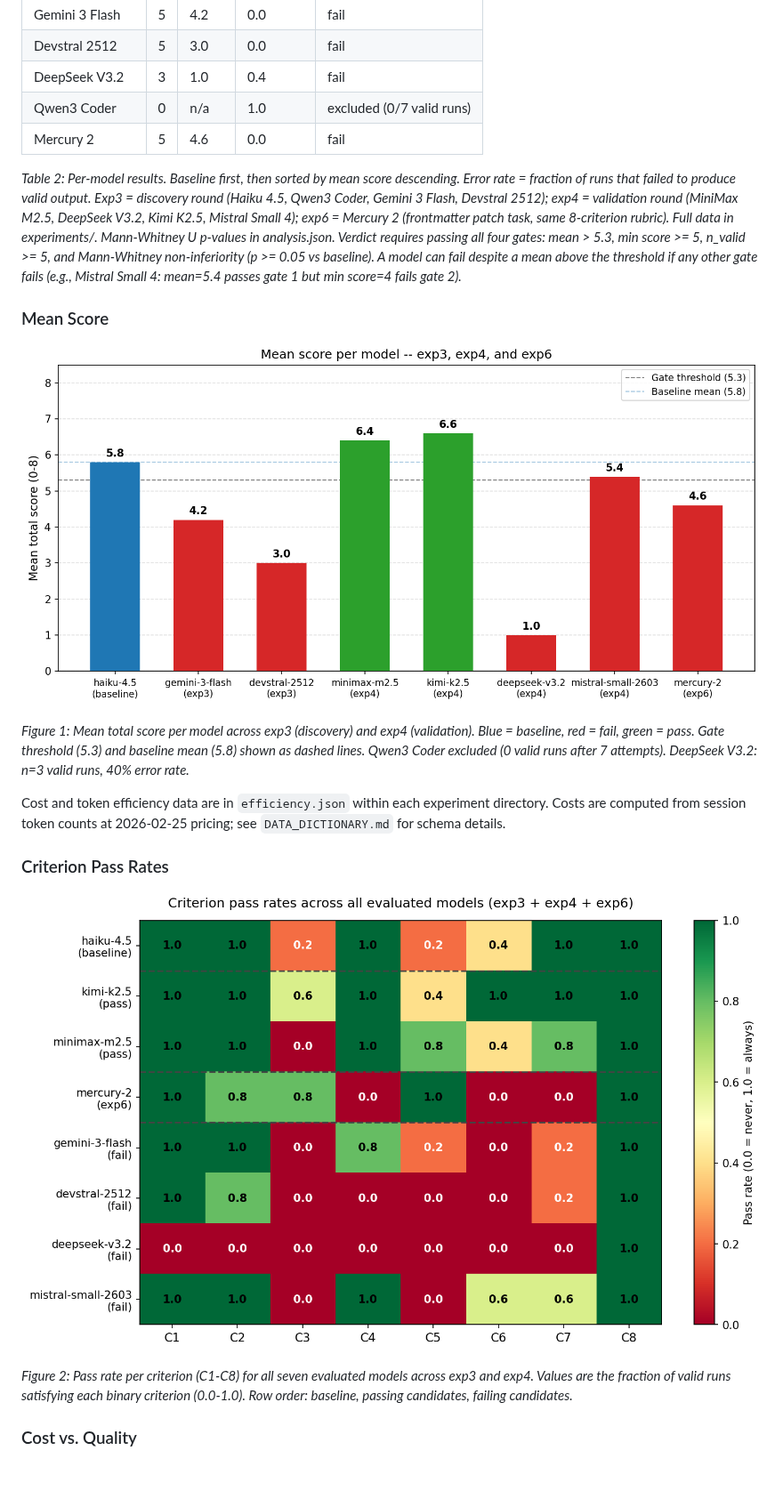
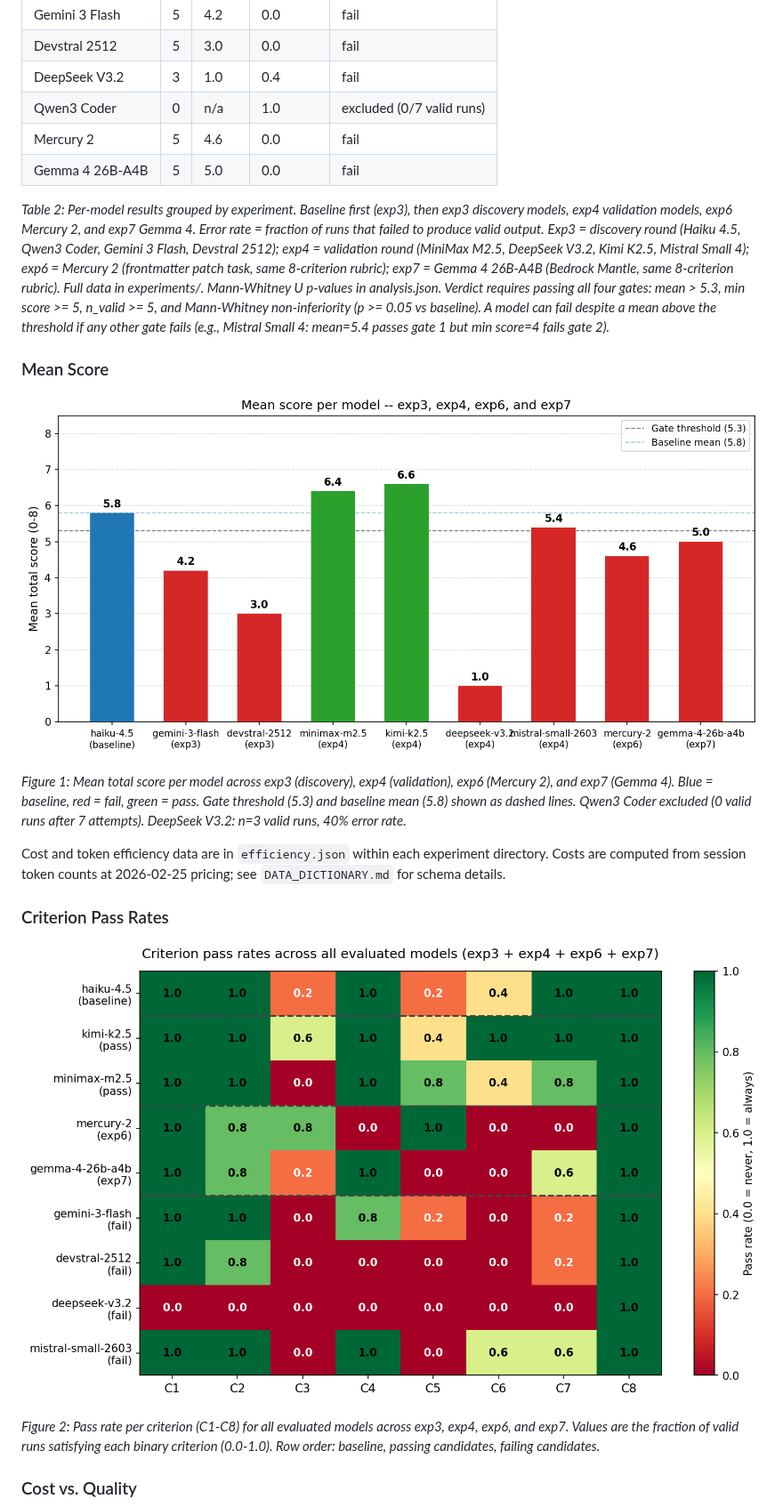
Before and after one commit to clouatre-labs/llm-agent-experiments, a Markdown page: README.md, the part around one of its changes. Shown at 89% size. Rendered like a GitHub page; pictures changed too: figures/criterion-heatmap.png, figures/mean-score-bar.png; blank space fills up the shorter version.

Commit message:
docs(readme): add exp7 Gemma 4 26B-A4B results and fix stale figure captions
Signed-off-by: Hugues Clouâtre <hugues@linux.com>

```diff
--- a/README.md
+++ b/README.md
@@ -47,14 +47,15 @@ Can open-weight models serve as drop-in replacements for a proprietary LLM basel
 | DeepSeek V3.2 | 3 | 1.0 | 0.4 | fail |
 | Qwen3 Coder | 0 | n/a | 1.0 | excluded (0/7 valid runs) |
 | Mercury 2 | 5 | 4.6 | 0.0 | fail |
+| Gemma 4 26B-A4B | 5 | 5.0 | 0.0 | fail |
 
-*Table 2: Per-model results. Baseline first, then sorted by mean score descending. Error rate = fraction of runs that failed to produce valid output. Exp3 = discovery round (Haiku 4.5, Qwen3 Coder, Gemini 3 Flash, Devstral 2512); exp4 = validation round (MiniMax M2.5, DeepSeek V3.2, Kimi K2.5, Mistral Small 4); exp6 = Mercury 2 (frontmatter patch task, same 8-criterion rubric). Full data in experiments/. Mann-Whitney U p-values in analysis.json. Verdict requires passing all four gates: mean > 5.3, min score >= 5, n_valid >= 5, and Mann-Whitney non-inferiority (p >= 0.05 vs baseline). A model can fail despite a mean above the threshold if any other gate fails (e.g., Mistral Small 4: mean=5.4 passes gate 1 but min score=4 fails gate 2).*
+*Table 2: Per-model results grouped by experiment. Baseline first (exp3), then exp3 discovery models, exp4 validation models, exp6 Mercury 2, and exp7 Gemma 4. Error rate = fraction of runs that failed to produce valid output. Exp3 = discovery round (Haiku 4.5, Qwen3 Coder, Gemini 3 Flash, Devstral 2512); exp4 = validation round (MiniMax M2.5, DeepSeek V3.2, Kimi K2.5, Mistral Small 4); exp6 = Mercury 2 (frontmatter patch task, same 8-criterion rubric); exp7 = Gemma 4 26B-A4B (Bedrock Mantle, same 8-criterion rubric). Full data in experiments/. Mann-Whitney U p-values in analysis.json. Verdict requires passing all four gates: mean > 5.3, min score >= 5, n_valid >= 5, and Mann-Whitney non-inferiority (p >= 0.05 vs baseline). A model can fail despite a mean above the threshold if any other gate fails (e.g., Mistral Small 4: mean=5.4 passes gate 1 but min score=4 fails gate 2).*
 
 ### Mean Score
 
 ![Mean score bar chart](figures/mean-score-bar.png)
 
-*Figure 1: Mean total score per model across exp3 (discovery) and exp4 (validation). Blue = baseline, red = fail, green = pass. Gate threshold (5.3) and baseline mean (5.8) shown as dashed lines. Qwen3 Coder excluded (0 valid runs after 7 attempts). DeepSeek V3.2: n=3 valid runs, 40% error rate.*
+*Figure 1: Mean total score per model across exp3 (discovery), exp4 (validation), exp6 (Mercury 2), and exp7 (Gemma 4). Blue = baseline, red = fail, green = pass. Gate threshold (5.3) and baseline mean (5.8) shown as dashed lines. Qwen3 Coder excluded (0 valid runs after 7 attempts). DeepSeek V3.2: n=3 valid runs, 40% error rate.*
 
 Cost and token efficiency data are in `efficiency.json` within each experiment directory. Costs are computed from session token counts at 2026-02-25 pricing; see `DATA_DICTIONARY.md` for schema details.
 
@@ -62,7 +63,7 @@ Cost and token efficiency data are in `efficiency.json` within each experiment d
 
 ![Criterion pass rate heatmap](figures/criterion-heatmap.png)
 
-*Figure 2: Pass rate per criterion (C1-C8) for all seven evaluated models across exp3 and exp4. Values are the fraction of valid runs satisfying each binary criterion (0.0-1.0). Row order: baseline, passing candidates, failing candidates.*
+*Figure 2: Pass rate per criterion (C1-C8) for all evaluated models across exp3, exp4, exp6, and exp7. Values are the fraction of valid runs satisfying each binary criterion (0.0-1.0). Row order: baseline, passing candidates, failing candidates.*
 
 ### Cost vs. Quality
 
```
Also changed, not shown: other parts of README.md (+7 -3 lines), figures/cost-quality-scatter.png, figures/eff-cost-bar.png, 4 other files.
